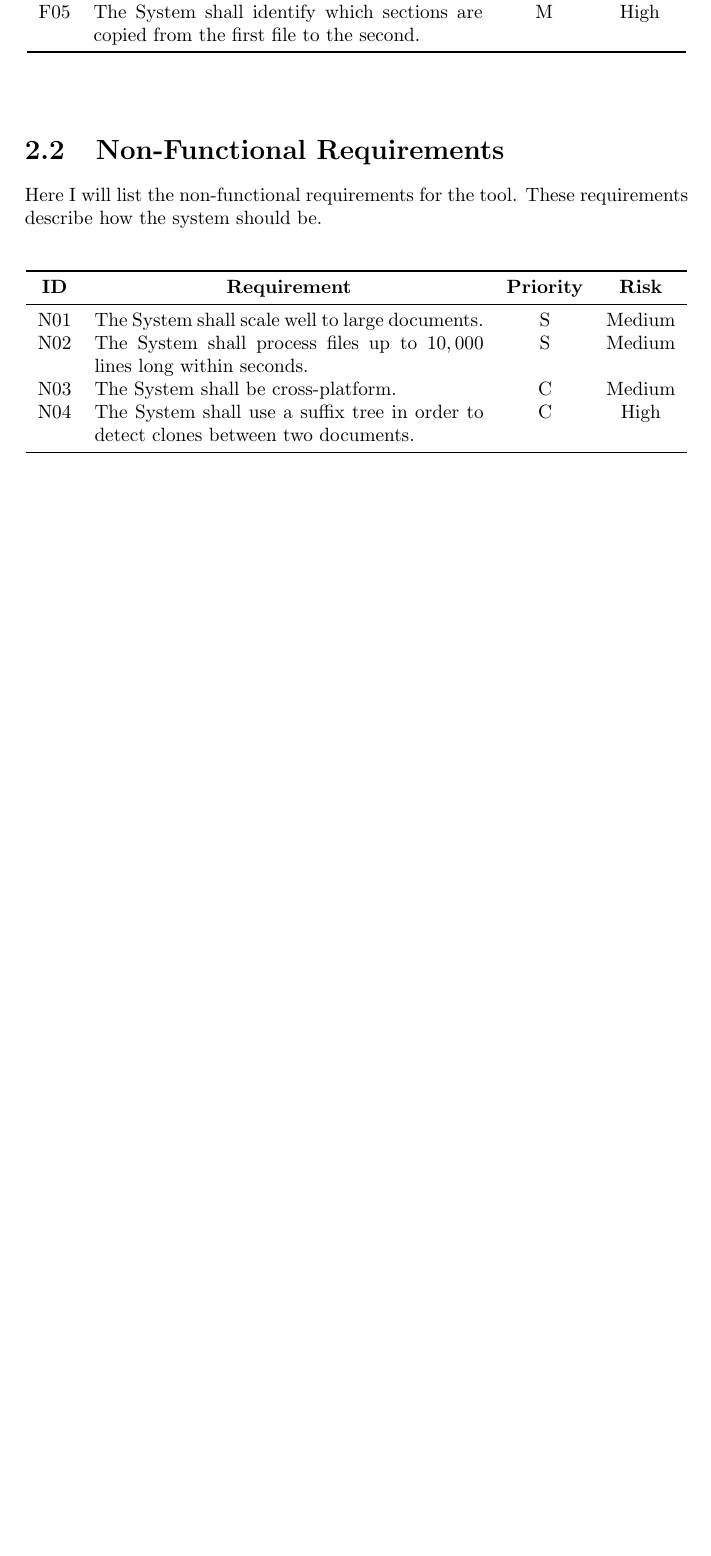
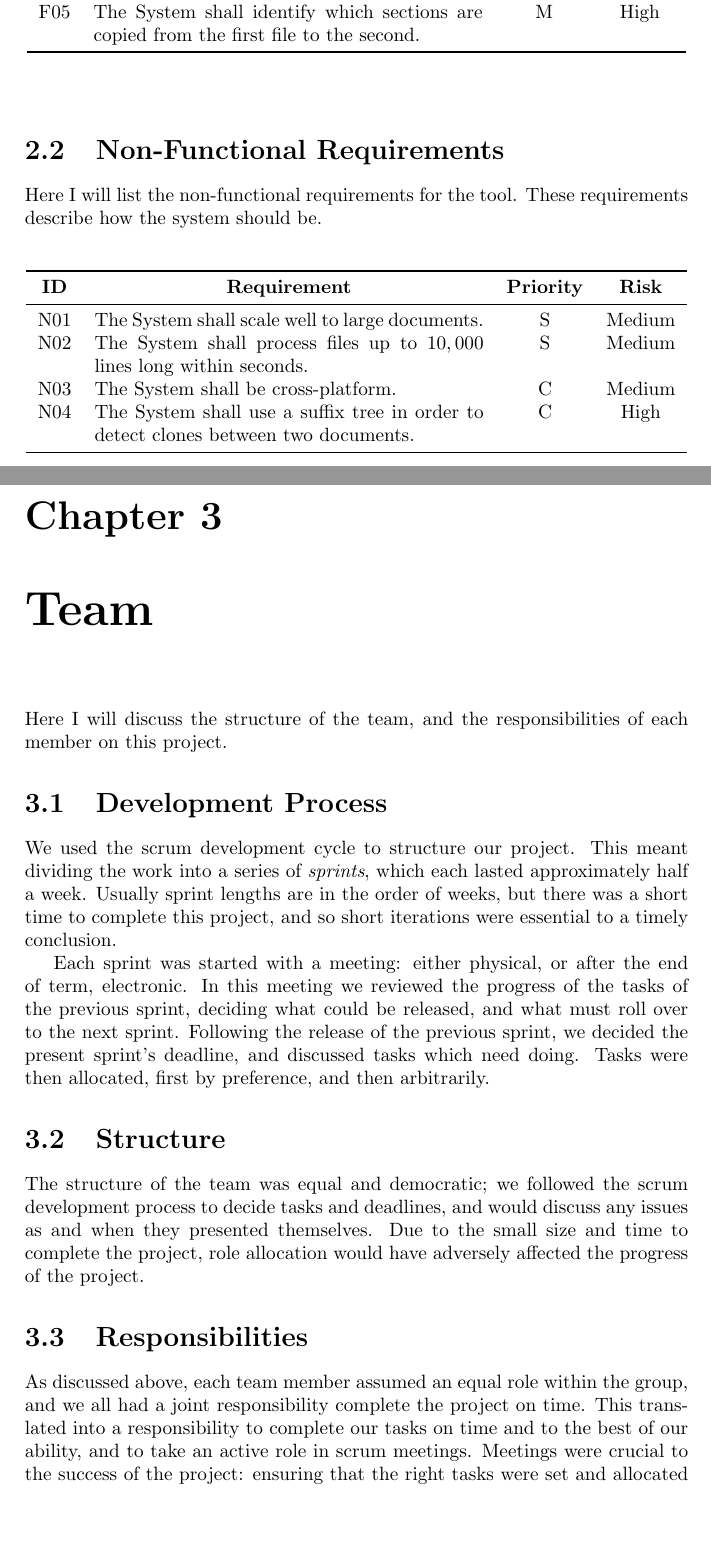
Before and after one commit to diffr/diffr-java, a LaTeX document (report.tex, which reads team/process.tex, team/responsibilities.tex, team/structure-responsibilities.tex): part of page 5 of 5 before the commit and two parts of pages 5 and 6 of 7 after it, the two joined at a grey line, cut so that both start at the same text, the shorter picture padded with empty space. Compiled offline with pdfLaTeX.

Commit message:
closes #15: Write Team Structure and Responsibilities section. * began team chapter * first draft

```diff
--- /dev/null
+++ b/team/process.tex
@@ -0,0 +1,10 @@
+\section{Development Process}
+
+We used the scrum development cycle to structure our project.
+This meant dividing the work into a series of \emph{sprints}, which each lasted approximately half a week.
+Usually sprint lengths are in the order of weeks, but there was a short time to complete this project, and so short iterations were essential to a timely conclusion.
+
+Each sprint was started with a meeting: either physical, or after the end of term, electronic.
+In this meeting we reviewed the progress of the tasks of the previous sprint, deciding what could be released, and what must roll over to the next sprint.
+Following the release of the previous sprint, we decided the present sprint's deadline, and discussed tasks which need doing.
+Tasks were then allocated, first by preference, and then arbitrarily.
--- /dev/null
+++ b/team/responsibilities.tex
@@ -0,0 +1,5 @@
+\section{Responsibilities}
+
+As discussed above, each team member assumed an equal role within the group, and we all had a joint responsibility complete the project on time.
+This translated into a responsibility to complete our tasks on time and to the best of our ability, and to take an active role in scrum meetings.
+Meetings were crucial to the success of the project: ensuring that the right tasks were set and allocated to the right members, as well as ensuring that the deadlines were both feasible and on track for the project submission deadline.
--- /dev/null
+++ b/team/structure-responsibilities.tex
@@ -0,0 +1,3 @@
+\chapter{Team}
+
+Here I will discuss the structure of the team, and the responsibilities of each member on this project.
--- /dev/null
+++ b/team/structure.tex
@@ -0,0 +1,4 @@
+\section{Structure}
+
+The structure of the team was equal and democratic; we followed the scrum development process to decide tasks and deadlines, and would discuss any issues as and when they presented themselves.
+Due to the small size and time to complete the project, role allocation would have adversely affected the progress of the project.
```
Also changed, not shown: report.tex (+1 -0 lines), team/structure-responsibilities.tex (4 more changed lines).
